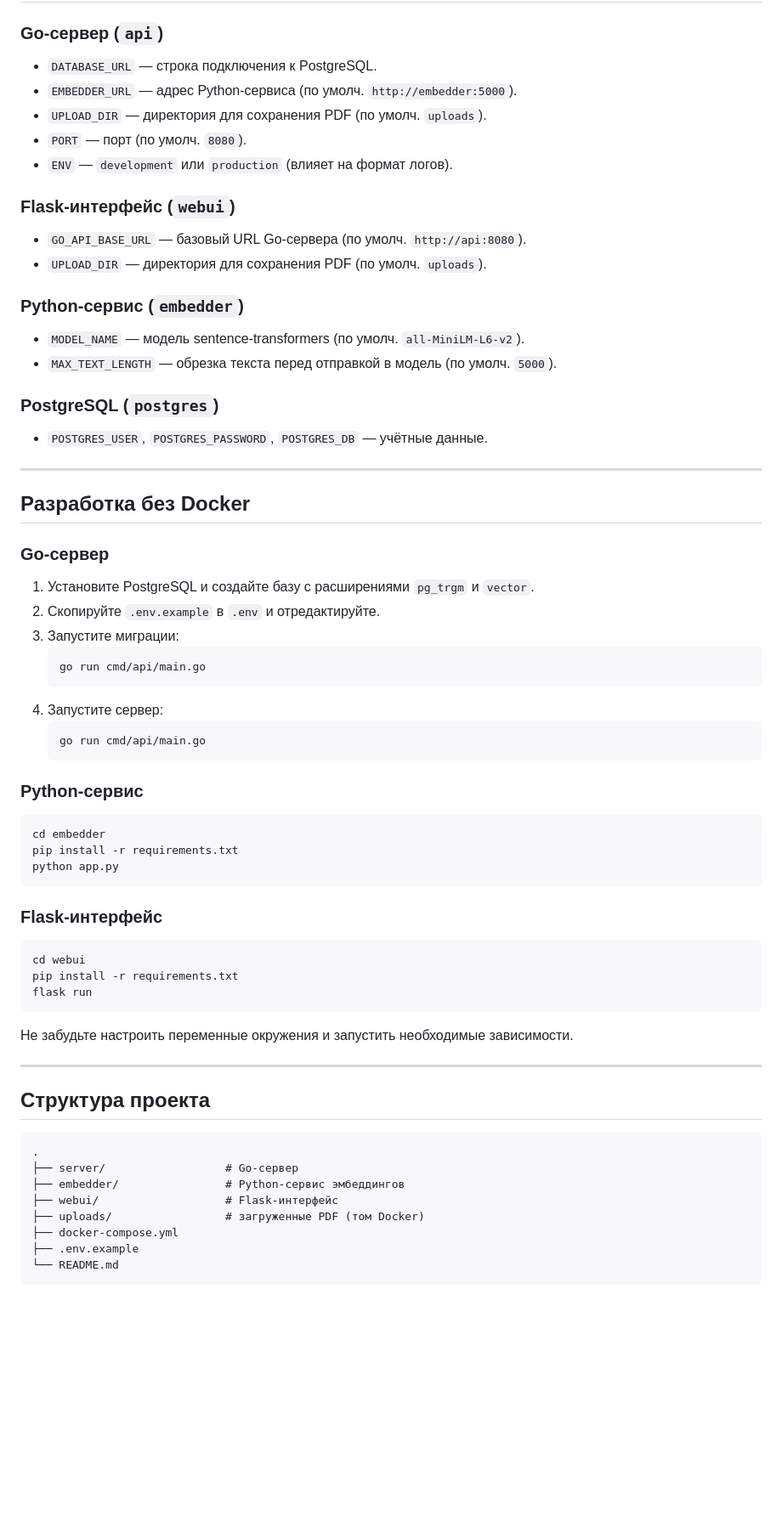
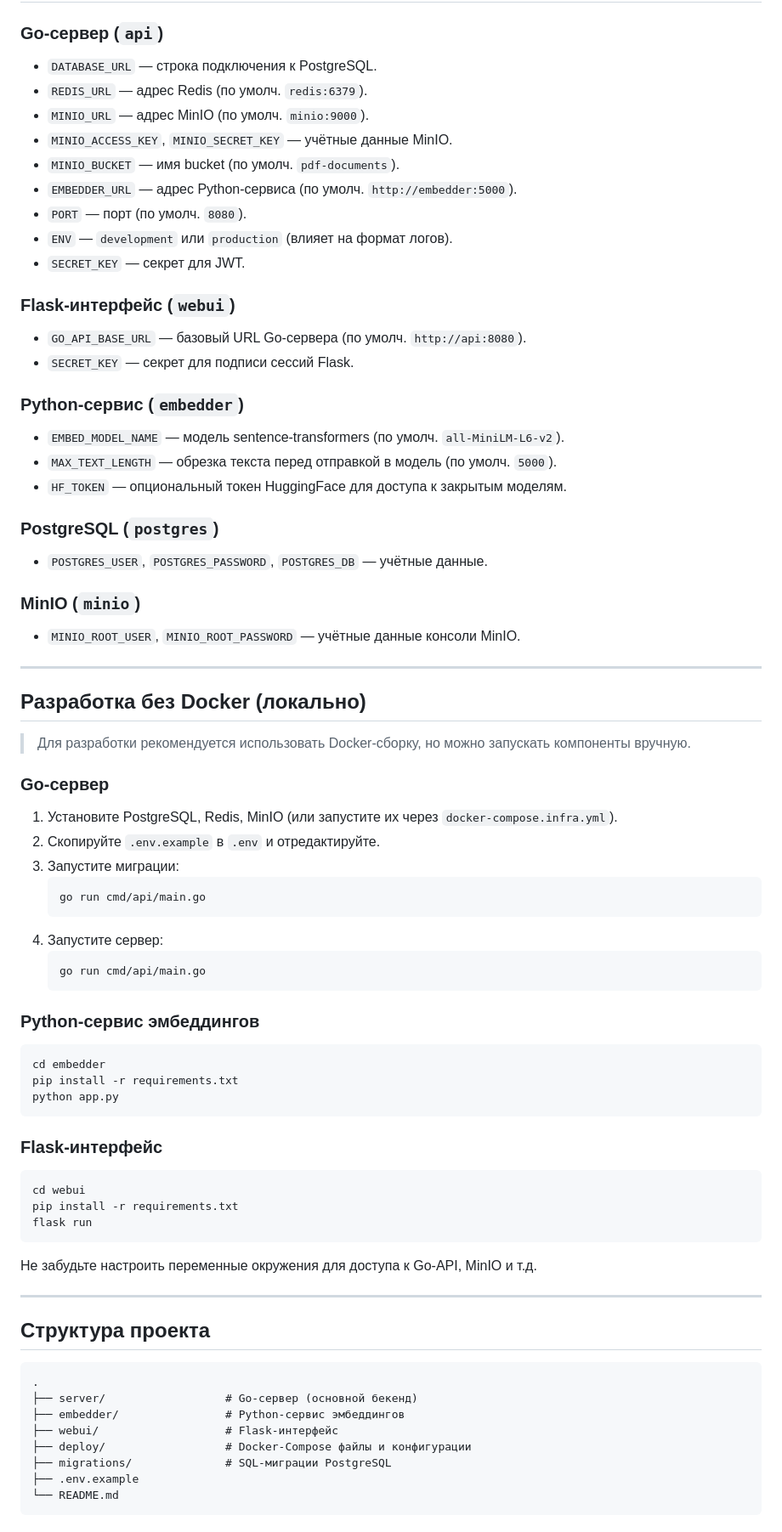
Before and after one commit to AndB0ndar/doc-archive, a Markdown page: README.md, the part around one of its changes. Shown at 85% size. GitHub-like rendering; blank space fills up the shorter version.

````diff
--- a/README.md
+++ b/README.md
@@ -130,29 +150,40 @@ http://localhost:8080/swagger/index.html
 
 ### Go‑сервер (`api`)
 - `DATABASE_URL` — строка подключения к PostgreSQL.
+- `REDIS_URL` — адрес Redis (по умолч. `redis:6379`).
+- `MINIO_URL` — адрес MinIO (по умолч. `minio:9000`).
+- `MINIO_ACCESS_KEY`, `MINIO_SECRET_KEY` — учётные данные MinIO.
+- `MINIO_BUCKET` — имя bucket (по умолч. `pdf-documents`).
 - `EMBEDDER_URL` — адрес Python‑сервиса (по умолч. `http://embedder:5000`).
-- `UPLOAD_DIR` — директория для сохранения PDF (по умолч. `uploads`).
 - `PORT` — порт (по умолч. `8080`).
 - `ENV` — `development` или `production` (влияет на формат логов).
+- `SECRET_KEY` — секрет для JWT.
 
 ### Flask‑интерфейс (`webui`)
 - `GO_API_BASE_URL` — базовый URL Go‑сервера (по умолч. `http://api:8080`).
-- `UPLOAD_DIR` — директория для сохранения PDF (по умолч. `uploads`).
+- `SECRET_KEY` — секрет для подписи сессий Flask.
 
 ### Python‑сервис (`embedder`)
-- `MODEL_NAME` — модель sentence‑transformers (по умолч. `all-MiniLM-L6-v2`).
+- `EMBED_MODEL_NAME` — модель sentence‑transformers (по умолч. `all-MiniLM-L6-v2`).
 - `MAX_TEXT_LENGTH` — обрезка текста перед отправкой в модель (по умолч. `5000`).
+- `HF_TOKEN` — опциональный токен HuggingFace для доступа к закрытым моделям.
 
 ### PostgreSQL (`postgres`)
 - `POSTGRES_USER`, `POSTGRES_PASSWORD`, `POSTGRES_DB` — учётные данные.
 
+### MinIO (`minio`)
+- `MINIO_ROOT_USER`, `MINIO_ROOT_PASSWORD` — учётные данные консоли MinIO.
+
 ---
 
-## Разработка без Docker
+
+## Разработка без Docker (локально)
+
+> Для разработки рекомендуется использовать Docker‑сборку, но можно запускать компоненты вручную.
 
 ### Go‑сервер
 
-1. Установите PostgreSQL и создайте базу с расширениями `pg_trgm` и `vector`.
+1. Установите PostgreSQL, Redis, MinIO (или запустите их через `docker-compose.infra.yml`).
 2. Скопируйте `.env.example` в `.env` и отредактируйте.
 3. Запустите миграции:
    ```bash
@@ -163,7 +194,7 @@ http://localhost:8080/swagger/index.html
    go run cmd/api/main.go
    ```
 
-### Python‑сервис
+### Python‑сервис эмбеддингов
 
 ```bash
 cd embedder
@@ -179,7 +210,7 @@ pip install -r requirements.txt
 flask run
 ```
 
-Не забудьте настроить переменные окружения и запустить необходимые зависимости.
+Не забудьте настроить переменные окружения для доступа к Go‑API, MinIO и т.д.
 
 ---
 
@@ -187,11 +218,11 @@ flask run
 
 ```
 .
-├── server/                  # Go-сервер
+├── server/                  # Go-сервер (основной бекенд)
 ├── embedder/                # Python-сервис эмбеддингов
 ├── webui/                   # Flask-интерфейс
-├── uploads/                 # загруженные PDF (том Docker)
-├── docker-compose.yml
+├── deploy/                  # Docker-Compose файлы и конфигурации
+├── migrations/              # SQL-миграции PostgreSQL
 ├── .env.example
 └── README.md
 ```
````
Also changed, not shown: other parts of README.md (+67 -38 lines).
